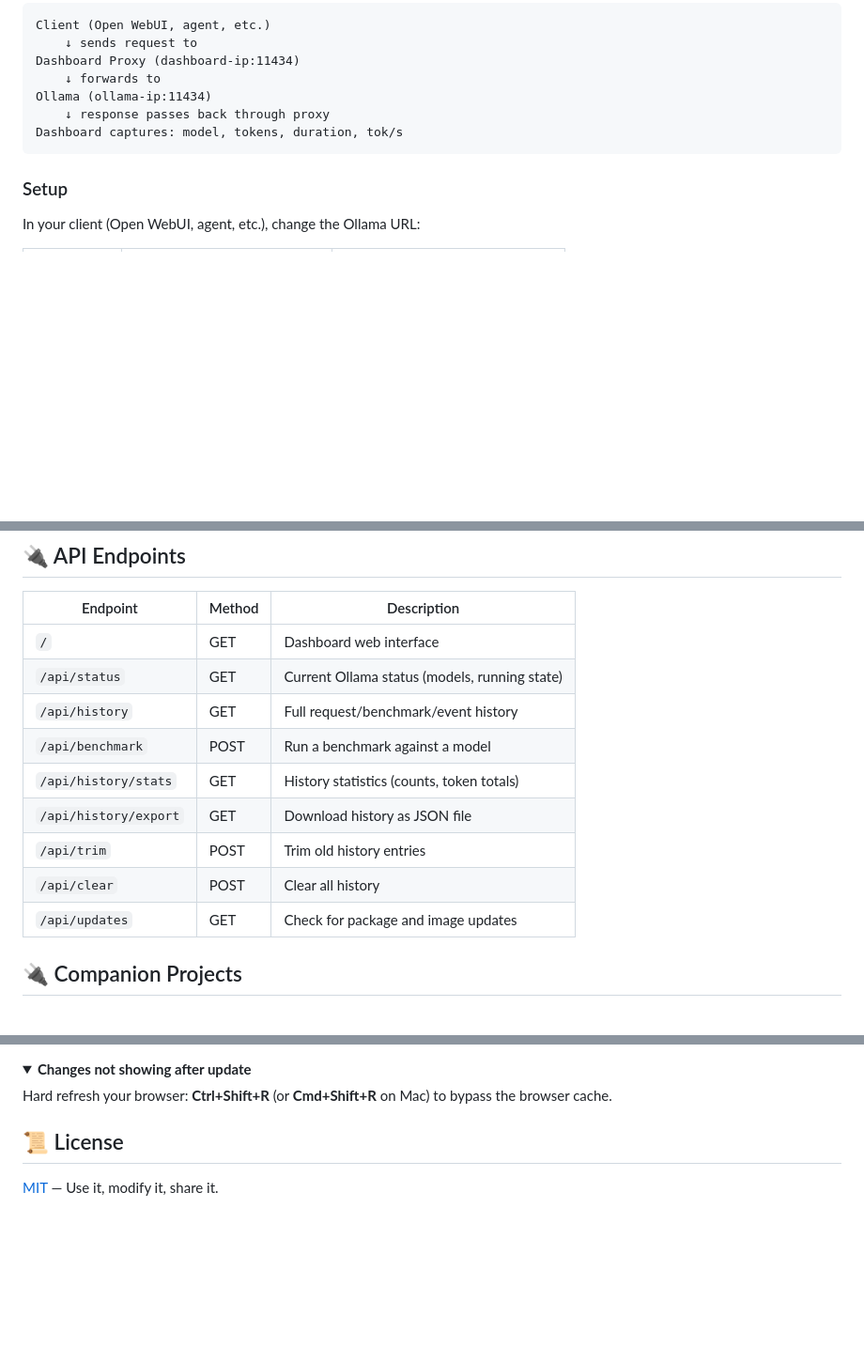
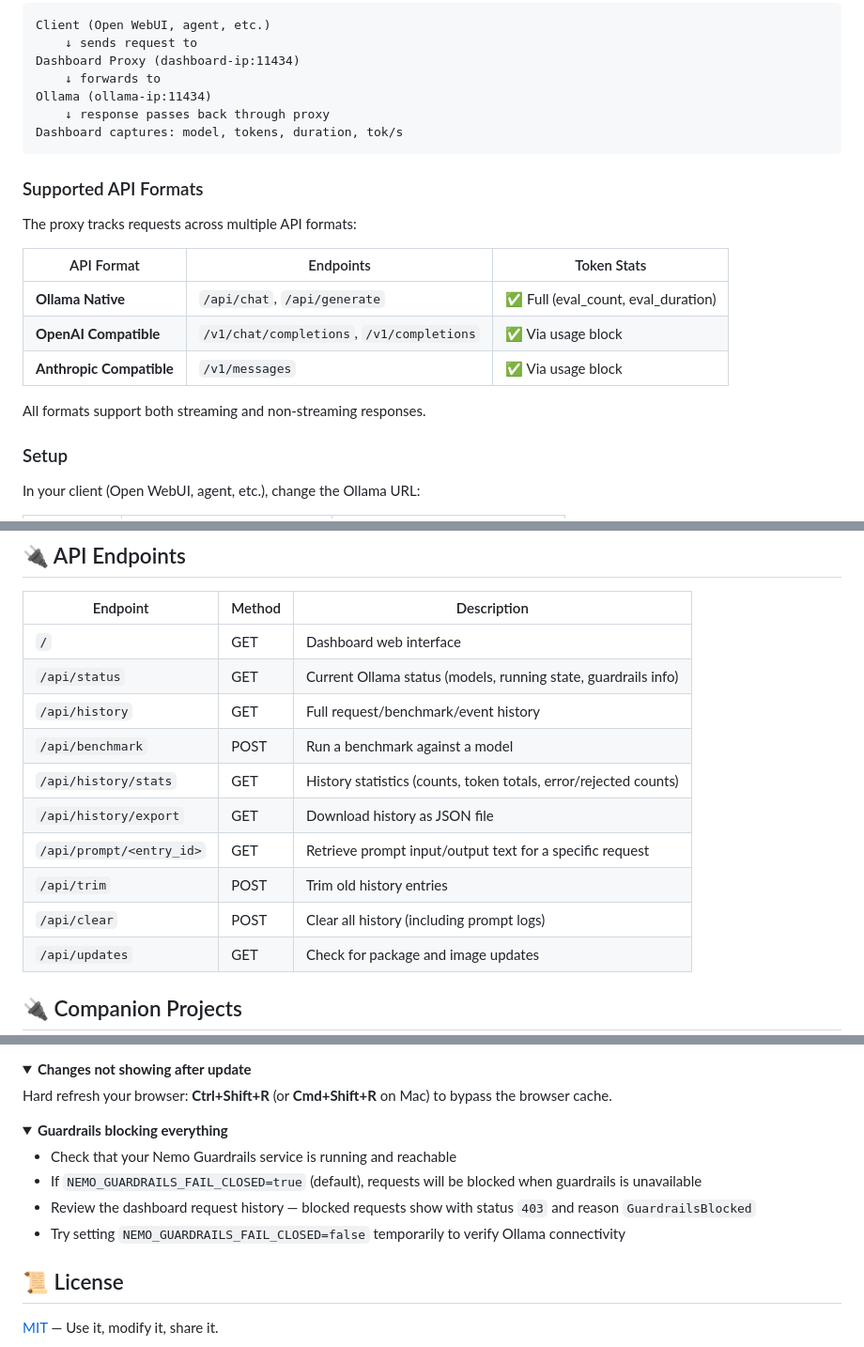
Before and after one commit to Ava-AgentOne/ollama-dashboard, a Markdown page: README.md, 3 parts joined by grey strips. Shown at 94% size. Drawn GitHub-style; folded sections open; blank space fills up the shorter version.

````diff
--- a/README.md
+++ b/README.md
@@ -110,6 +113,18 @@ Ollama (ollama-ip:11434)
 Dashboard captures: model, tokens, duration, tok/s
 ```
 
+### Supported API Formats
+
+The proxy tracks requests across multiple API formats:
+
+| API Format | Endpoints | Token Stats |
+|------------|-----------|-------------|
+| **Ollama Native** | `/api/chat`, `/api/generate` | ✅ Full (eval_count, eval_duration) |
+| **OpenAI Compatible** | `/v1/chat/completions`, `/v1/completions` | ✅ Via usage block |
+| **Anthropic Compatible** | `/v1/messages` | ✅ Via usage block |
+
+All formats support both streaming and non-streaming responses.
+
 ### Setup
 
 In your client (Open WebUI, agent, etc.), change the Ollama URL:
@@ -198,13 +259,14 @@ Alternatively, paste the template URL directly in Unraid:
 | Endpoint | Method | Description |
 |----------|--------|-------------|
 | `/` | GET | Dashboard web interface |
-| `/api/status` | GET | Current Ollama status (models, running state) |
+| `/api/status` | GET | Current Ollama status (models, running state, guardrails info) |
 | `/api/history` | GET | Full request/benchmark/event history |
 | `/api/benchmark` | POST | Run a benchmark against a model |
-| `/api/history/stats` | GET | History statistics (counts, token totals) |
+| `/api/history/stats` | GET | History statistics (counts, token totals, error/rejected counts) |
 | `/api/history/export` | GET | Download history as JSON file |
+| `/api/prompt/<entry_id>` | GET | Retrieve prompt input/output text for a specific request |
 | `/api/trim` | POST | Trim old history entries |
-| `/api/clear` | POST | Clear all history |
+| `/api/clear` | POST | Clear all history (including prompt logs) |
 | `/api/updates` | GET | Check for package and image updates |
 
 ## 🔌 Companion Projects
@@ -238,6 +300,15 @@ Alternatively, paste the template URL directly in Unraid:
 Hard refresh your browser: **Ctrl+Shift+R** (or **Cmd+Shift+R** on Mac) to bypass the browser cache.
 </details>
 
+<details>
+<summary><strong>Guardrails blocking everything</strong></summary>
+
+- Check that your Nemo Guardrails service is running and reachable
+- If `NEMO_GUARDRAILS_FAIL_CLOSED=true` (default), requests will be blocked when guardrails is unavailable
+- Review the dashboard request history — blocked requests show with status `403` and reason `GuardrailsBlocked`
+- Try setting `NEMO_GUARDRAILS_FAIL_CLOSED=false` temporarily to verify Ollama connectivity
+</details>
+
 ## 📜 License
 
 [MIT](LICENSE) — Use it, modify it, share it.
````
Also changed, not shown: other parts of README.md (+72 -23 lines).
